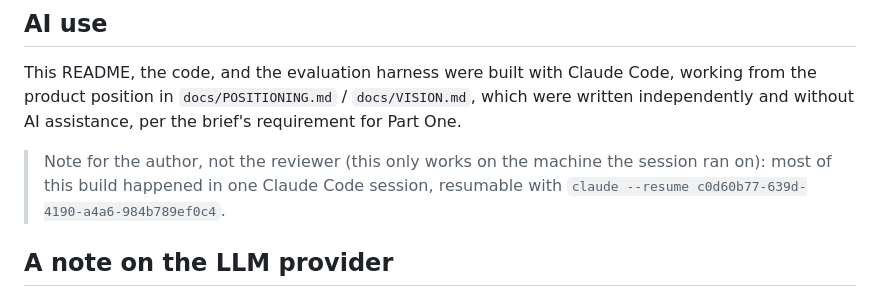
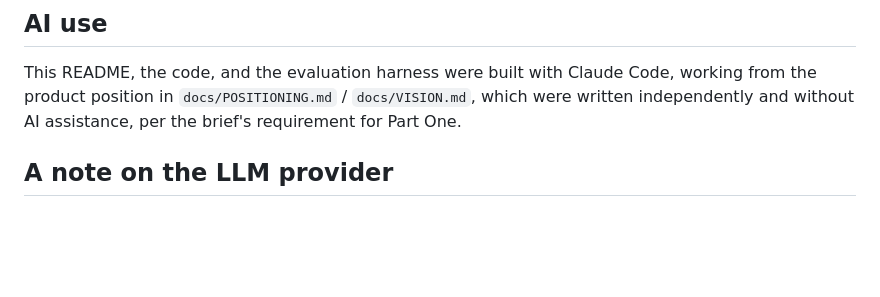
Before and after one commit to Divyaansh0711/tarvam-golden-goose, a Markdown page: README.md, the part around the change. Drawn GitHub-style; blank space fills up the shorter version.

```diff
--- a/README.md
+++ b/README.md
@@ -249,10 +249,6 @@ This README, the code, and the evaluation harness were built with Claude Code, w
 product position in `docs/POSITIONING.md` / `docs/VISION.md`, which were written independently and
 without AI assistance, per the brief's requirement for Part One.
 
-> Note for the author, not the reviewer (this only works on the machine the session ran on):
-> most of this build happened in one Claude Code session, resumable with
-> `claude --resume c0d60b77-639d-4190-a4a6-984b789ef0c4`.
-
 ## A note on the LLM provider
 
 The documented, primary provider is **Anthropic** (`ANTHROPIC_API_KEY`, `claude-haiku-4-5` for
```
Also changed, not shown: docs/VISION.md (+5 -4 lines).
